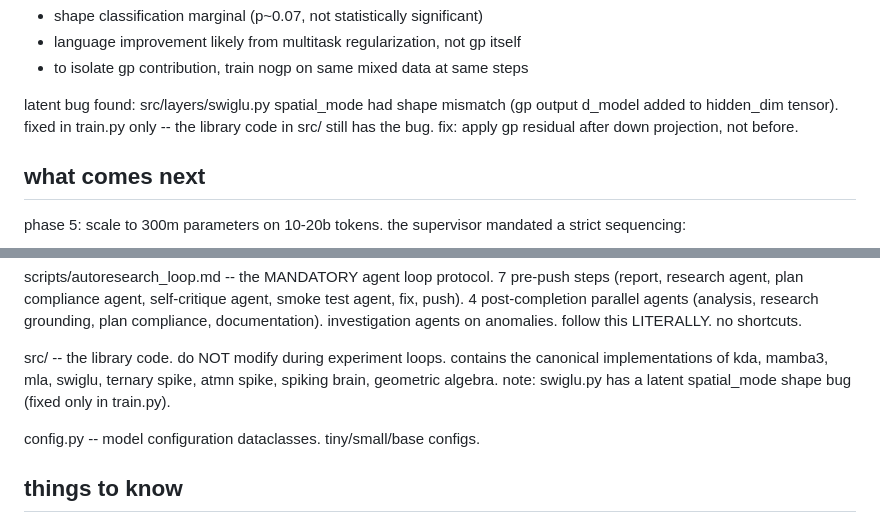
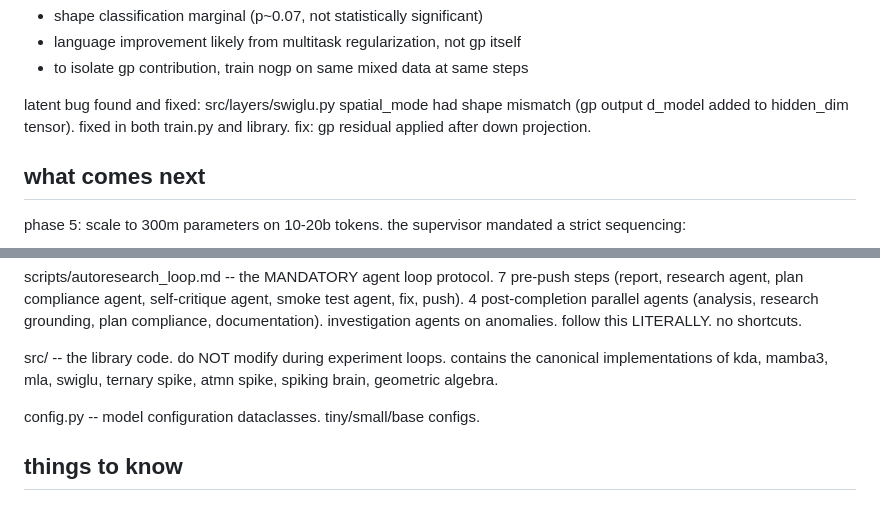
Before and after one commit to eptesicuslabs/todorov, a Markdown page: HANDOFF.md, 2 parts joined by grey strips. Rendered like a GitHub page.

```diff
--- a/HANDOFF.md
+++ b/HANDOFF.md
@@ -35,10 +35,9 @@ caveats from phase 3:
 - language improvement likely from multitask regularization, not gp itself
 - to isolate gp contribution, train nogp on same mixed data at same steps
 
-latent bug found: src/layers/swiglu.py spatial_mode had shape mismatch (gp
-output d_model added to hidden_dim tensor). fixed in train.py only -- the
-library code in src/ still has the bug. fix: apply gp residual after down
-projection, not before.
+latent bug found and fixed: src/layers/swiglu.py spatial_mode had shape
+mismatch (gp output d_model added to hidden_dim tensor). fixed in both
+train.py and library. fix: gp residual applied after down projection.
 
 ## what comes next
 
@@ -93,8 +92,7 @@ anomalies. follow this LITERALLY. no shortcuts.
 
 src/ -- the library code. do NOT modify during experiment loops. contains
 the canonical implementations of kda, mamba3, mla, swiglu, ternary spike,
-atmn spike, spiking brain, geometric algebra. note: swiglu.py has a latent
-spatial_mode shape bug (fixed only in train.py).
+atmn spike, spiking brain, geometric algebra.
 
 config.py -- model configuration dataclasses. tiny/small/base configs.
 
```
Also changed, not shown: CLAUDE.md (added, +143 -0 lines).
